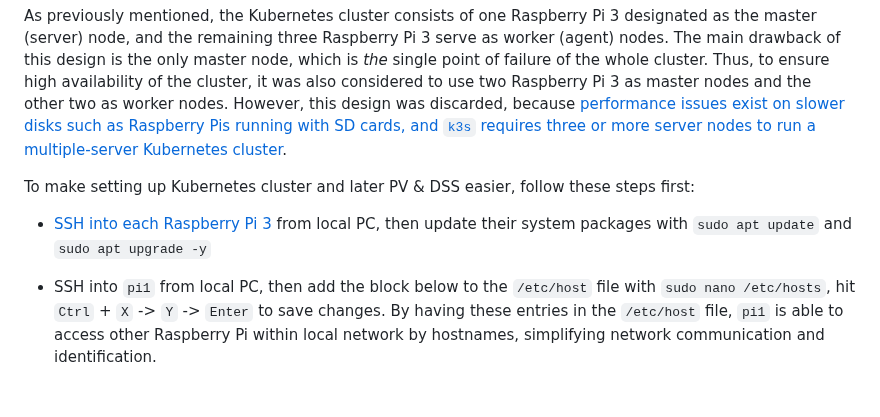
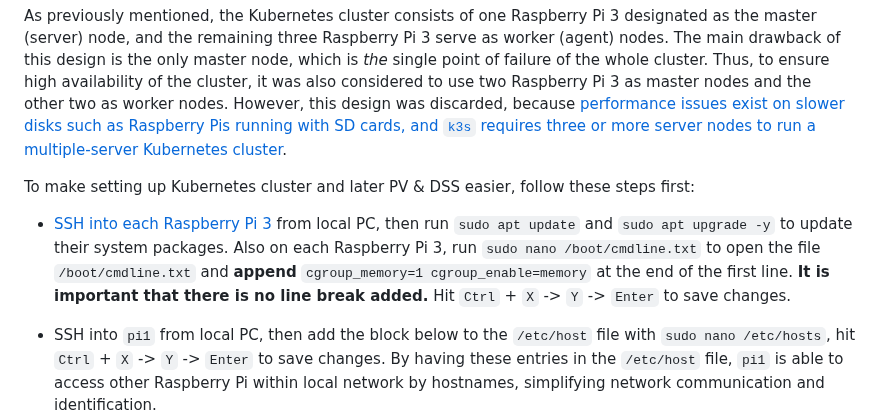
Before and after one commit to ccfrauasgr2/pet-detection, a Markdown page: docs/Group_2_SS23_ProjectReport.md, the part around the change. GitHub-like rendering; blank space fills up the shorter version.

Commit message:
added part about cgroup

````diff
--- a/docs/Group_2_SS23_ProjectReport.md
+++ b/docs/Group_2_SS23_ProjectReport.md
@@ -278,7 +278,7 @@ As previously mentioned, the Kubernetes cluster consists of one Raspberry Pi 3 d
 
 To make setting up Kubernetes cluster and later PV & DSS easier, follow these steps first:
 
-- [SSH into each Raspberry Pi 3](https://www.makeuseof.com/how-to-ssh-into-raspberry-pi-remote/#:~:text=SSH%20Into%20Raspberry%20Pi%20From%20Windows&text=In%20the%20PuTTY%20dialog%2C%20select,the%20connection%20details%20in%20PuTTY.) from local PC, then update their system packages with `sudo apt update` and `sudo apt upgrade -y`
+- [SSH into each Raspberry Pi 3](https://www.makeuseof.com/how-to-ssh-into-raspberry-pi-remote/#:~:text=SSH%20Into%20Raspberry%20Pi%20From%20Windows&text=In%20the%20PuTTY%20dialog%2C%20select,the%20connection%20details%20in%20PuTTY.) from local PC, then run `sudo apt update` and `sudo apt upgrade -y` to update their system packages. Also on each Raspberry Pi 3, run `sudo nano /boot/cmdline.txt` to open the file `/boot/cmdline.txt` and **append** `cgroup_memory=1 cgroup_enable=memory` at the end of the first line. **It is important that there is no line break added.** Hit `Ctrl` + `X` -> `Y` -> `Enter` to save changes.
 - SSH into `pi1` from local PC, then add the block below to the `/etc/host` file with `sudo nano /etc/hosts`, hit `Ctrl` + `X` -> `Y` -> `Enter` to save changes. By having these entries in the `/etc/host` file, `pi1` is able to access other Raspberry Pi within local network by hostnames, simplifying network communication and identification.
 
   ```
````
